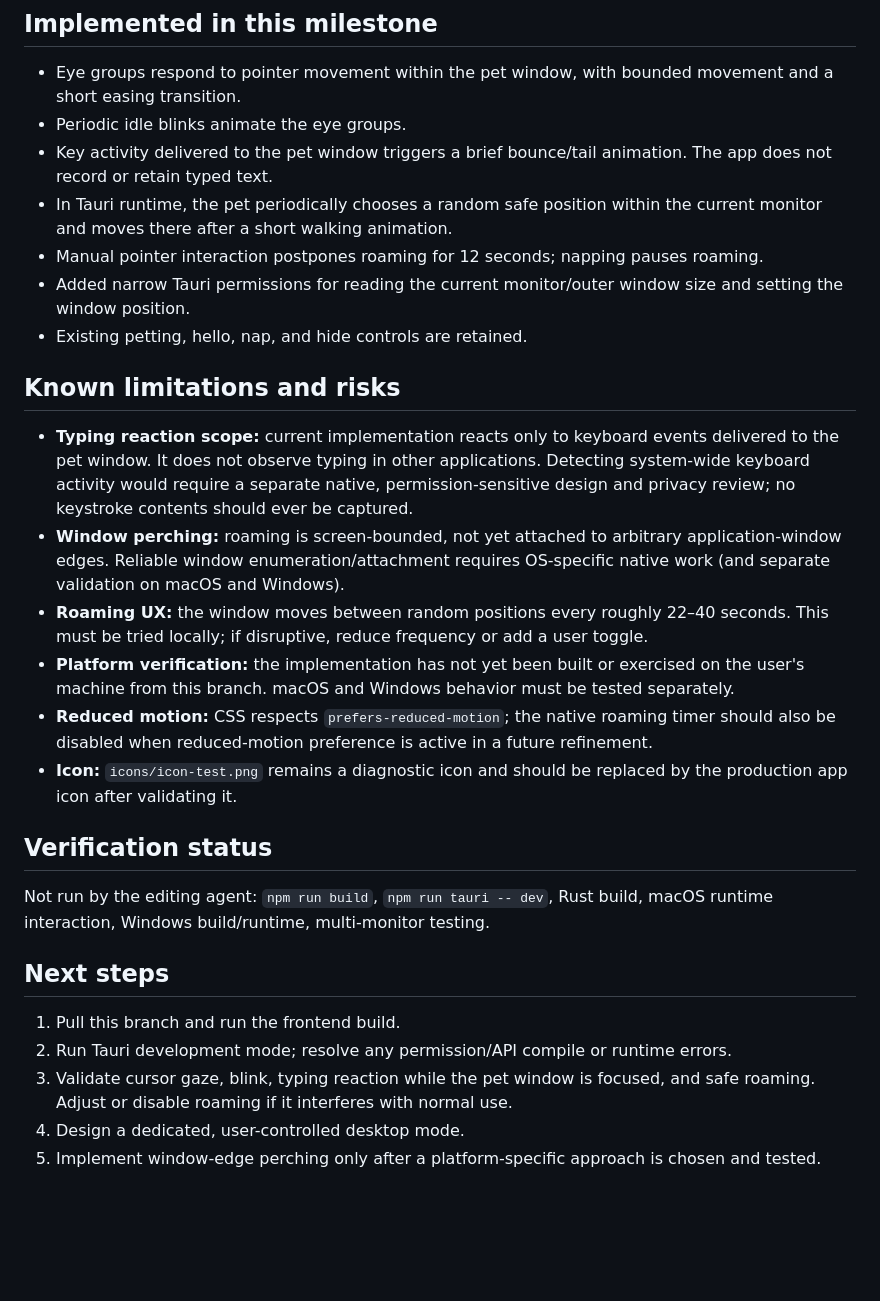
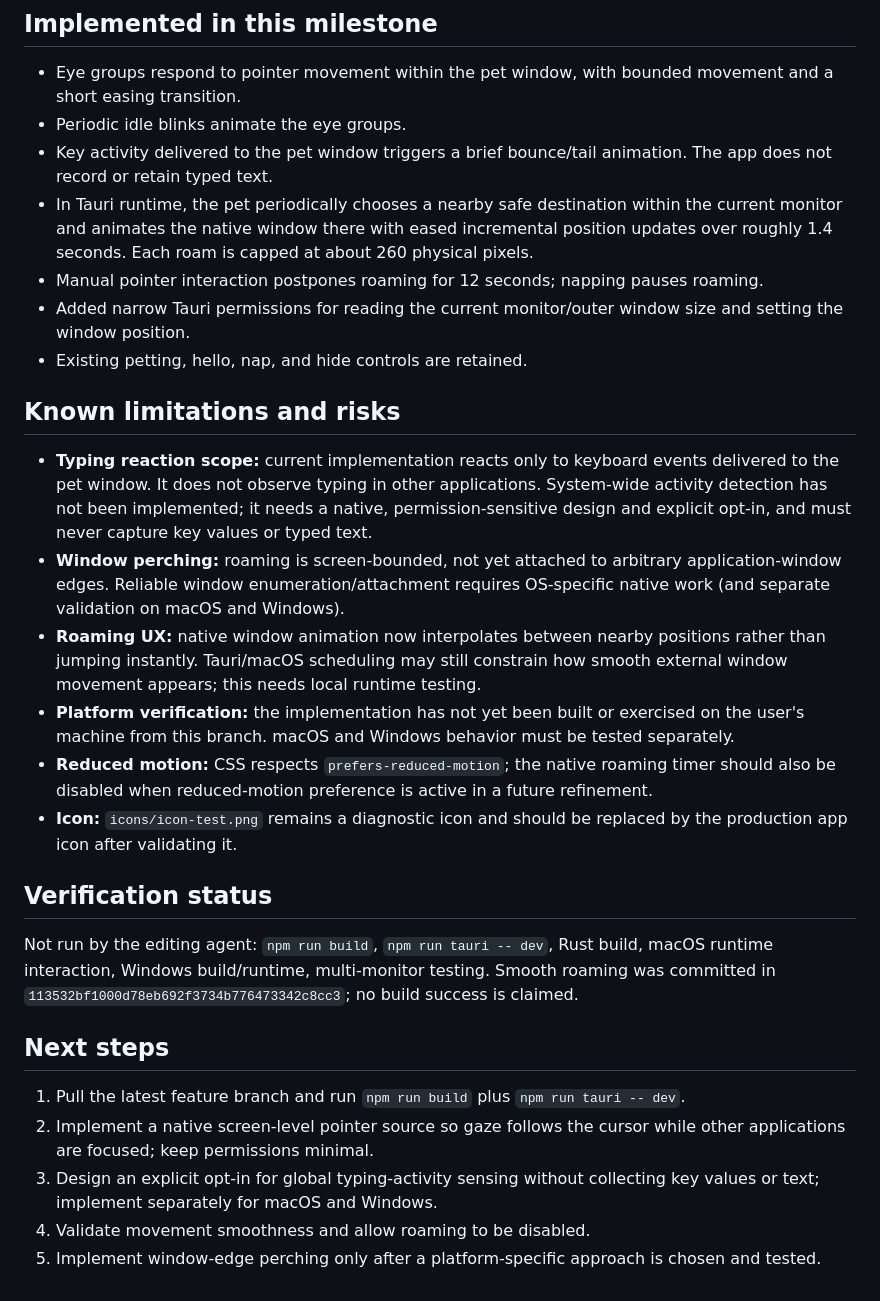
Before and after one commit to sarkarshivaditya-lab/Desktoppet, a Markdown page: checkpoint.md, the part around the change. Drawn GitHub-style; blank space fills up the shorter version.

Commit message:
Update checkpoint for smooth roaming and remaining native input work

```diff
--- a/checkpoint.md
+++ b/checkpoint.md
@@ -23,28 +23,28 @@ Build a lightweight desktop-resident German Shepherd companion rather than a con
 - Eye groups respond to pointer movement within the pet window, with bounded movement and a short easing transition.
 - Periodic idle blinks animate the eye groups.
 - Key activity delivered to the pet window triggers a brief bounce/tail animation. The app does not record or retain typed text.
-- In Tauri runtime, the pet periodically chooses a random safe position within the current monitor and moves there after a short walking animation.
+- In Tauri runtime, the pet periodically chooses a nearby safe destination within the current monitor and animates the native window there with eased incremental position updates over roughly 1.4 seconds. Each roam is capped at about 260 physical pixels.
 - Manual pointer interaction postpones roaming for 12 seconds; napping pauses roaming.
 - Added narrow Tauri permissions for reading the current monitor/outer window size and setting the window position.
 - Existing petting, hello, nap, and hide controls are retained.
 
 ## Known limitations and risks
 
-- **Typing reaction scope:** current implementation reacts only to keyboard events delivered to the pet window. It does not observe typing in other applications. Detecting system-wide keyboard activity would require a separate native, permission-sensitive design and privacy review; no keystroke contents should ever be captured.
+- **Typing reaction scope:** current implementation reacts only to keyboard events delivered to the pet window. It does not observe typing in other applications. System-wide activity detection has not been implemented; it needs a native, permission-sensitive design and explicit opt-in, and must never capture key values or typed text.
 - **Window perching:** roaming is screen-bounded, not yet attached to arbitrary application-window edges. Reliable window enumeration/attachment requires OS-specific native work (and separate validation on macOS and Windows).
-- **Roaming UX:** the window moves between random positions every roughly 22–40 seconds. This must be tried locally; if disruptive, reduce frequency or add a user toggle.
+- **Roaming UX:** native window animation now interpolates between nearby positions rather than jumping instantly. Tauri/macOS scheduling may still constrain how smooth external window movement appears; this needs local runtime testing.
 - **Platform verification:** the implementation has not yet been built or exercised on the user's machine from this branch. macOS and Windows behavior must be tested separately.
 - **Reduced motion:** CSS respects `prefers-reduced-motion`; the native roaming timer should also be disabled when reduced-motion preference is active in a future refinement.
 - **Icon:** `icons/icon-test.png` remains a diagnostic icon and should be replaced by the production app icon after validating it.
 
 ## Verification status
 
-Not run by the editing agent: `npm run build`, `npm run tauri -- dev`, Rust build, macOS runtime interaction, Windows build/runtime, multi-monitor testing.
+Not run by the editing agent: `npm run build`, `npm run tauri -- dev`, Rust build, macOS runtime interaction, Windows build/runtime, multi-monitor testing. Smooth roaming was committed in `113532bf1000d78eb692f3734b776473342c8cc3`; no build success is claimed.
 
 ## Next steps
 
-1. Pull this branch and run the frontend build.
-2. Run Tauri development mode; resolve any permission/API compile or runtime errors.
-3. Validate cursor gaze, blink, typing reaction while the pet window is focused, and safe roaming. Adjust or disable roaming if it interferes with normal use.
-4. Design a dedicated, user-controlled desktop mode.
+1. Pull the latest feature branch and run `npm run build` plus `npm run tauri -- dev`.
+2. Implement a native screen-level pointer source so gaze follows the cursor while other applications are focused; keep permissions minimal.
+3. Design an explicit opt-in for global typing-activity sensing without collecting key values or text; implement separately for macOS and Windows.
+4. Validate movement smoothness and allow roaming to be disabled.
 5. Implement window-edge perching only after a platform-specific approach is chosen and tested.
```
